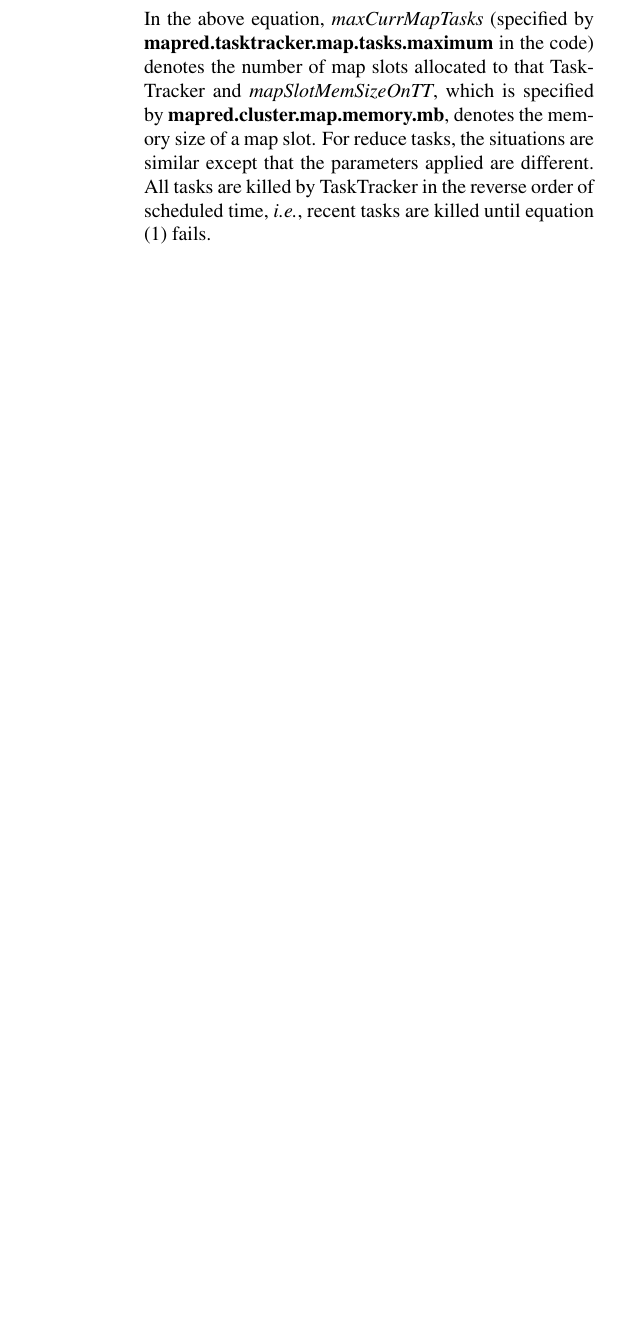
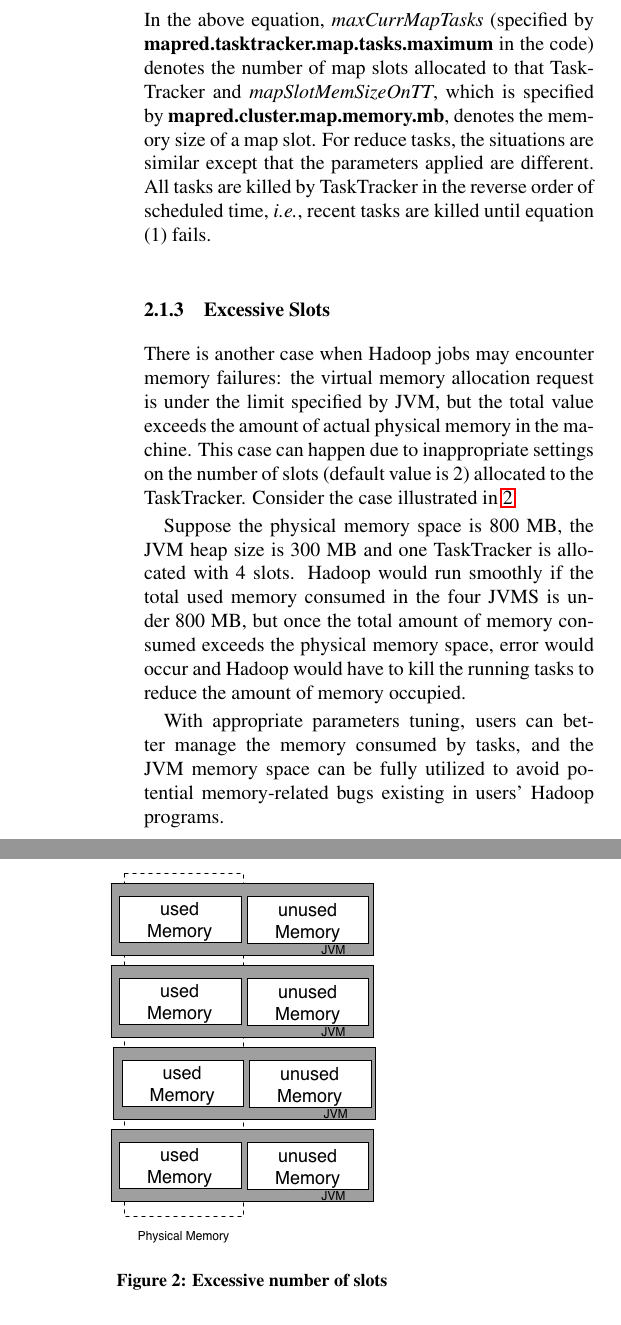
Before and after one commit to zhouyejoe/bigdatastudio, a LaTeX document (latex/report.tex, which reads latex/background.tex): part of one column of page 3 of 7 before the commit and two parts of the columns of page 3 of 8 after it, the two joined at a grey line, cut so that both start at the same text, the shorter picture padded with empty space. Compiled offline with pdfLaTeX; a LaTeX package or settings file that is missing is left out.

Commit message:
background

```diff
--- a/latex/background.tex
+++ b/latex/background.tex
@@ -37,7 +37,19 @@ where \emph {memInUsage} denotes the total memory in use of all the tasks schedu
 In the above equation, \emph {maxCurrMapTasks} (specified by {\bf mapred.tasktracker.map.tasks.maximum} in the code) denotes the number of map slots allocated to that TaskTracker and \emph {mapSlotMemSizeOnTT}, which is specified by {\bf mapred.cluster.map.memory.mb}, denotes the memory size of a map slot.
 For reduce tasks, the situations are similar except that the parameters applied are different.
 All tasks are killed by TaskTracker in the reverse order of scheduled time, \emph{i.e.}, recent tasks are killed until equation (1) fails.
+\subsubsection{Excessive Slots}
+There is another case when Hadoop jobs may encounter memory failures: the virtual memory allocation request is under the limit specified by JVM, but the total value exceeds the amount of actual physical memory in the machine.
+This case can happen due to inappropriate settings on the number of slots (default value is 2) allocated to the TaskTracker. Consider the case illustrated in \ref{ref:excessive_slots}
+\begin{figure}[ht]
+  \centering
+    \includegraphics[width=2.1in]{image/excessive_Slots.png}
+    \caption{Excessive number of slots}
+    \label{ref:excessive_slots}
+\end{figure}
 \par
+Suppose the physical memory space is 800 MB, the JVM heap size is 300 MB and one TaskTracker is allocated with 4 slots. Hadoop would run smoothly if the total used memory consumed in the four JVMS is under 800 MB, but once the total amount of memory consumed exceeds the physical memory space, error would occur and Hadoop would have to kill the running tasks to reduce the amount of memory occupied.
+\par
+With appropriate parameters tuning, users can better manage the memory consumed by tasks, and the JVM memory space can be fully utilized to avoid potential memory-related bugs existing in users' Hadoop programs.
 
 \subsection{Related Work}
 Even though Hadoop has its own monitoring system on each component, including website on JobTracker to check the running status of each MapReduce job and website on Namenode to check the usage of Hadoop File System (HDFS), the information posted on these pages is always not enough for either naive or experienced users.
```
Also changed, not shown: latex/image/excessive_Slots.png (added), latex/background.tex (6 more changed lines).
